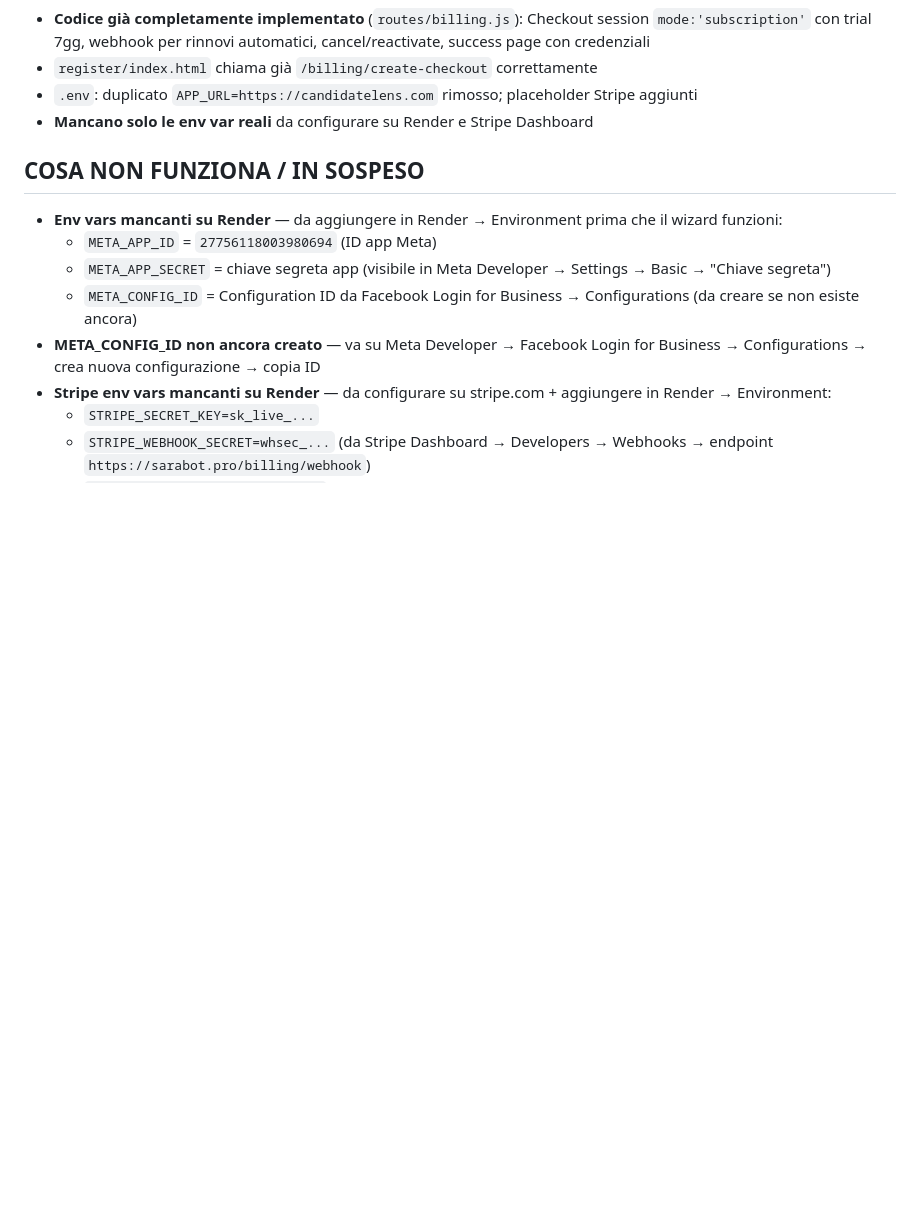
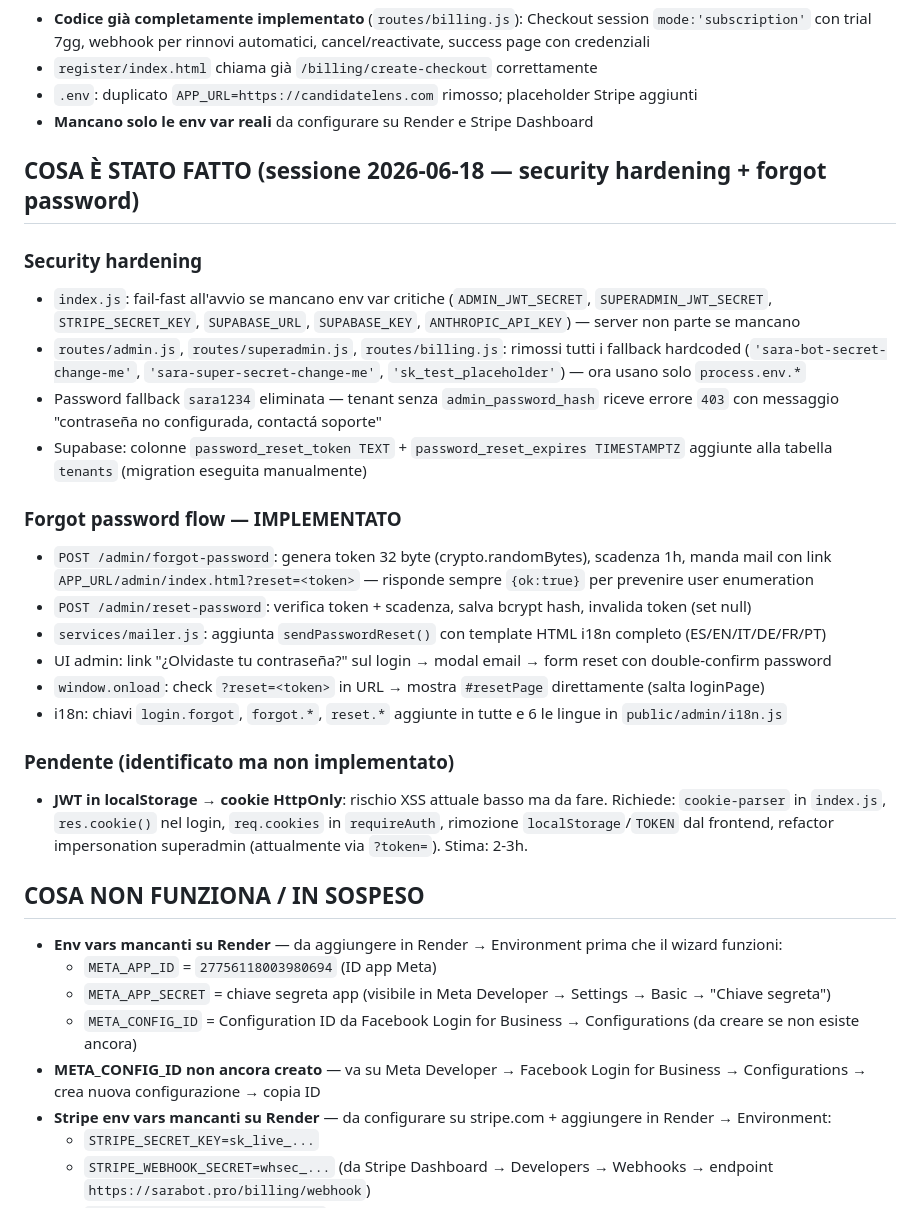
Before and after one commit to fraccetta-hub/sara-bot, a Markdown page: HANDOFF.md, the part around the change. Drawn GitHub-style; blank space fills up the shorter version.

Commit message:
docs: update HANDOFF with security hardening and forgot-password session 2026-06-18
Co-Authored-By: Claude Sonnet 4.6 <noreply@anthropic.com>

```diff
--- a/HANDOFF.md
+++ b/HANDOFF.md
@@ -139,6 +139,25 @@
 - `.env`: duplicato `APP_URL=https://candidatelens.com` rimosso; placeholder Stripe aggiunti
 - **Mancano solo le env var reali** da configurare su Render e Stripe Dashboard
 
+## COSA È STATO FATTO (sessione 2026-06-18 — security hardening + forgot password)
+
+### Security hardening
+- `index.js`: fail-fast all'avvio se mancano env var critiche (`ADMIN_JWT_SECRET`, `SUPERADMIN_JWT_SECRET`, `STRIPE_SECRET_KEY`, `SUPABASE_URL`, `SUPABASE_KEY`, `ANTHROPIC_API_KEY`) — server non parte se mancano
+- `routes/admin.js`, `routes/superadmin.js`, `routes/billing.js`: rimossi tutti i fallback hardcoded (`'sara-bot-secret-change-me'`, `'sara-super-secret-change-me'`, `'sk_test_placeholder'`) — ora usano solo `process.env.*`
+- Password fallback `sara1234` eliminata — tenant senza `admin_password_hash` riceve errore `403` con messaggio "contraseña no configurada, contactá soporte"
+- Supabase: colonne `password_reset_token TEXT` + `password_reset_expires TIMESTAMPTZ` aggiunte alla tabella `tenants` (migration eseguita manualmente)
+
+### Forgot password flow — IMPLEMENTATO
+- `POST /admin/forgot-password`: genera token 32 byte (crypto.randomBytes), scadenza 1h, manda mail con link `APP_URL/admin/index.html?reset=<token>` — risponde sempre `{ok:true}` per prevenire user enumeration
+- `POST /admin/reset-password`: verifica token + scadenza, salva bcrypt hash, invalida token (set null)
+- `services/mailer.js`: aggiunta `sendPasswordReset()` con template HTML i18n completo (ES/EN/IT/DE/FR/PT)
+- UI admin: link "¿Olvidaste tu contraseña?" sul login → modal email → form reset con double-confirm password
+- `window.onload`: check `?reset=<token>` in URL → mostra `#resetPage` direttamente (salta loginPage)
+- i18n: chiavi `login.forgot`, `forgot.*`, `reset.*` aggiunte in tutte e 6 le lingue in `public/admin/i18n.js`
+
+### Pendente (identificato ma non implementato)
+- **JWT in localStorage → cookie HttpOnly**: rischio XSS attuale basso ma da fare. Richiede: `cookie-parser` in `index.js`, `res.cookie()` nel login, `req.cookies` in `requireAuth`, rimozione `localStorage`/`TOKEN` dal frontend, refactor impersonation superadmin (attualmente via `?token=`). Stima: 2-3h.
+
 ## COSA NON FUNZIONA / IN SOSPESO
 - **Env vars mancanti su Render** — da aggiungere in Render → Environment prima che il wizard funzioni:
   - `META_APP_ID` = `27756118003980694` (ID app Meta)
```
